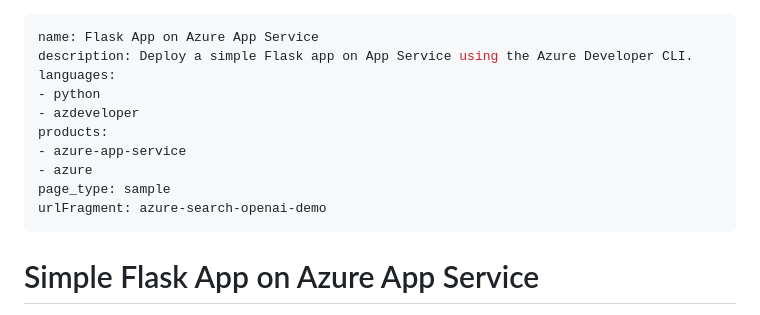
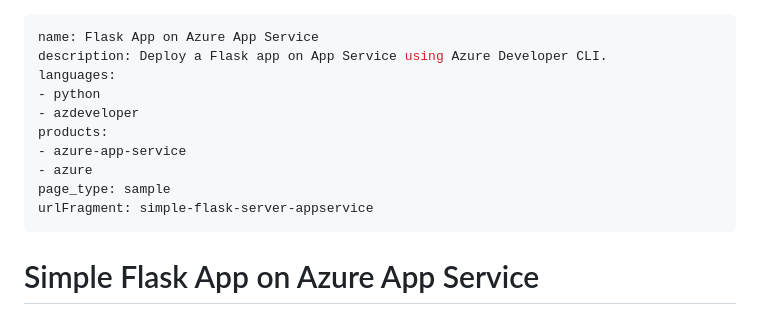
Before and after one commit to Azure-Samples/simple-flask-server-appservice, a Markdown page: README.md, the part around the change. Drawn GitHub-style.

Commit message:
Update frontmatter

```diff
--- a/README.md
+++ b/README.md
@@ -1,6 +1,6 @@
 ---
 name: Flask App on Azure App Service
-description: Deploy a simple Flask app on App Service using the Azure Developer CLI.
+description: Deploy a Flask app on App Service using Azure Developer CLI.
 languages:
 - python
 - azdeveloper
@@ -8,7 +8,7 @@ products:
 - azure-app-service
 - azure
 page_type: sample
-urlFragment: azure-search-openai-demo
+urlFragment: simple-flask-server-appservice
 ---
 
 # Simple Flask App on Azure App Service
```
